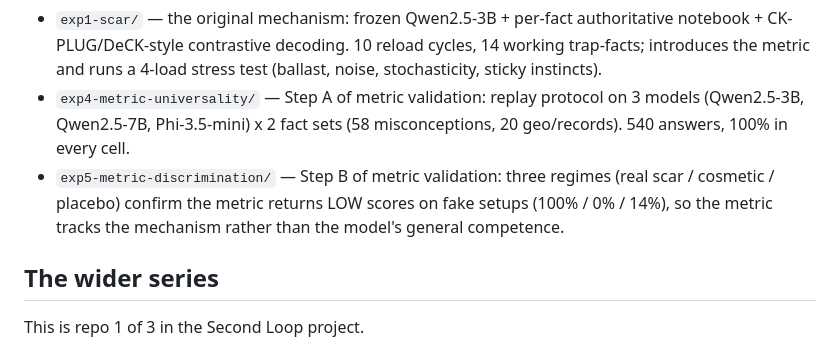
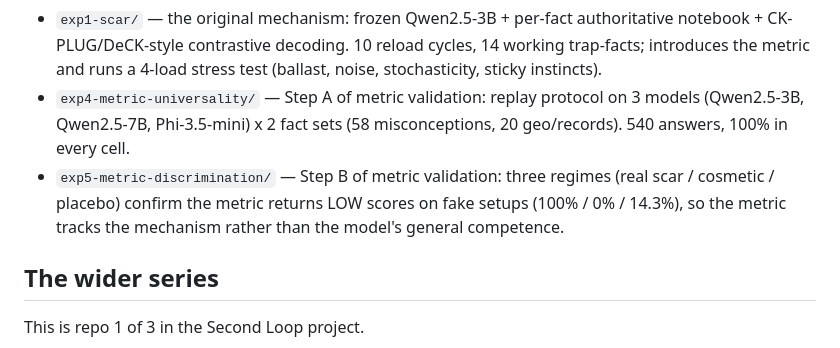
Before and after one commit to SergheiBrinza/scar-survival, a Markdown page: README.md, the part around the change. GitHub-like rendering.

```diff
--- a/README.md
+++ b/README.md
@@ -8,7 +8,7 @@ A metric (**scar-survival rate**) for whether a correction to a frozen LLM survi
 
 * `exp1-scar/` — the original mechanism: frozen Qwen2.5-3B + per-fact authoritative notebook + CK-PLUG/DeCK-style contrastive decoding. 10 reload cycles, 14 working trap-facts; introduces the metric and runs a 4-load stress test (ballast, noise, stochasticity, sticky instincts).
 * `exp4-metric-universality/` — Step A of metric validation: replay protocol on 3 models (Qwen2.5-3B, Qwen2.5-7B, Phi-3.5-mini) x 2 fact sets (58 misconceptions, 20 geo/records). 540 answers, 100% in every cell.
-* `exp5-metric-discrimination/` — Step B of metric validation: three regimes (real scar / cosmetic / placebo) confirm the metric returns LOW scores on fake setups (100% / 0% / 14%), so the metric tracks the mechanism rather than the model's general competence.
+* `exp5-metric-discrimination/` — Step B of metric validation: three regimes (real scar / cosmetic / placebo) confirm the metric returns LOW scores on fake setups (100% / 0% / 14.3%), so the metric tracks the mechanism rather than the model's general competence.
 
 ## The wider series
 
```
Also changed, not shown: exp1-scar/FINDINGS_experiment1_scar.md (+3 -2 lines), exp4-metric-universality/METRIC_scar_survival.md (+1 -1 lines).
